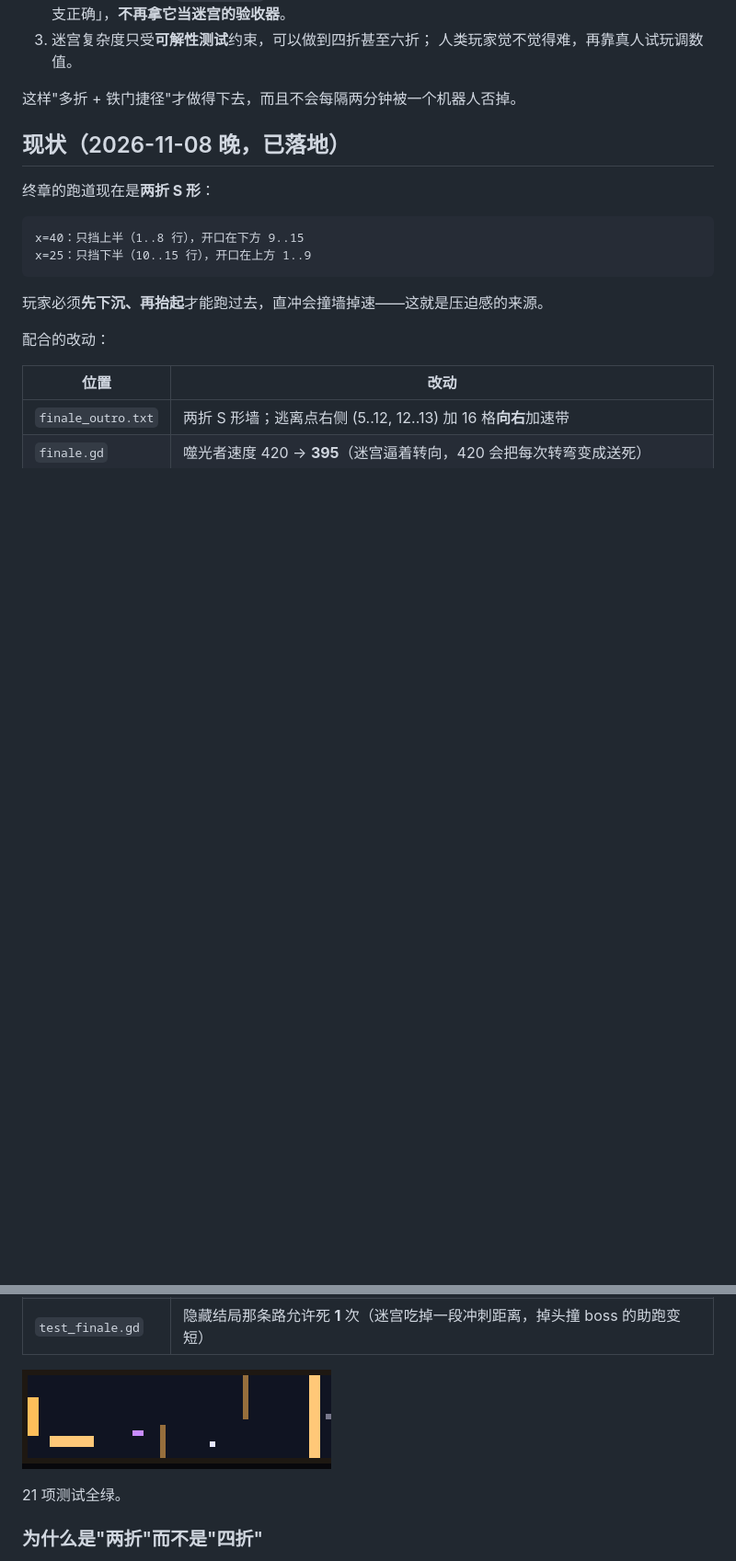
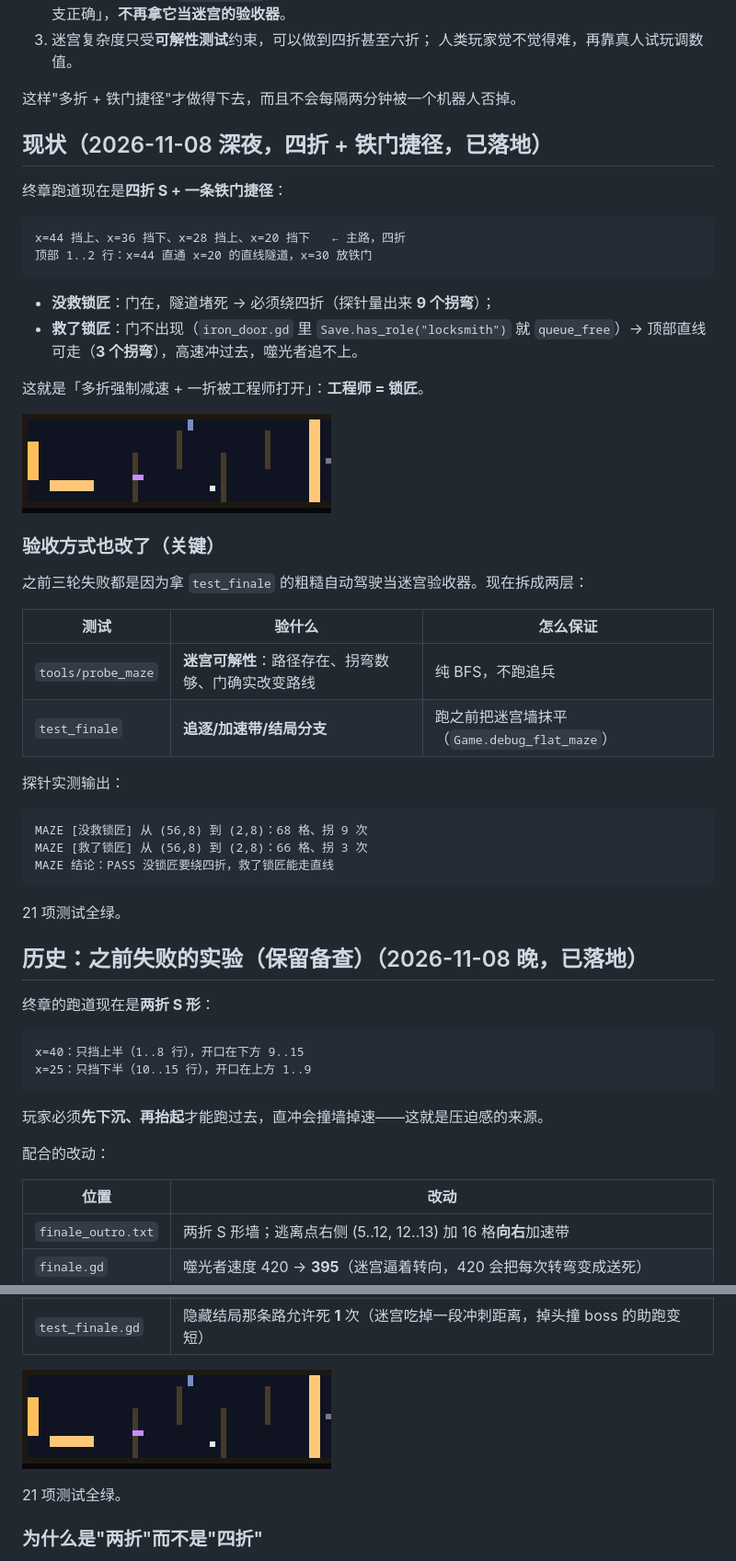
Before and after one commit to HH-567/starwish, a Markdown page: docs/boss-maze-status.md, 2 parts joined by grey strips. Shown at 92% size. GitHub-like rendering; pictures changed too: docs/shots/2026-11-06/boss-maze.png; blank space fills up the shorter version.

Commit message:
boss 关：四折 S 迷宫 + 铁门捷径（锁匠救了就开直线）
- finale_outro：四折主路（x=44 挡上 / 36 挡下 / 28 挡上 / 20 挡下），
  顶部 1..2 行是一条直线隧道，x=30 放铁门
- 没救锁匠：门在，隧道堵死 → 必须绕四折（探针量出 9 个拐弯）
- 救了锁匠：iron_door 直接 queue_free → 顶部直线可走（3 个拐弯），高速冲过去
- 「工程师」在引擎里就是锁匠：iron_door.gd 里 Save.has_role("locksmith") 就消失

验收方式改了（这是关键）：
- 新增 tools/probe_maze：纯 BFS 验「路径存在 + 拐弯数 + 门是否改变路线」，不跑追兵
- test_finale 加 Game.debug_flat_maze：跑之前把迷宫墙抹平，只验追逐/加速带/结局分支
- finale.gd 新增 _flatten_outro()，game.gd 新增 debug_flat_maze 开关

探针输出：没救锁匠 68 格拐 9 次；救了锁匠 66 格拐 3 次 → PASS
21 项测试全绿，Web 包已导出。

````diff
--- a/docs/boss-maze-status.md
+++ b/docs/boss-maze-status.md
@@ -92,7 +92,43 @@
 
 这样"多折 + 铁门捷径"才做得下去，而且不会每隔两分钟被一个机器人否掉。
 
-## 现状（2026-11-08 晚，已落地）
+## 现状（2026-11-08 深夜，四折 + 铁门捷径，已落地）
+
+终章跑道现在是**四折 S + 一条铁门捷径**：
+
+```
+x=44 挡上、x=36 挡下、x=28 挡上、x=20 挡下   ← 主路，四折
+顶部 1..2 行：x=44 直通 x=20 的直线隧道，x=30 放铁门
+```
+
+- **没救锁匠**：门在，隧道堵死 → 必须绕四折（探针量出来 **9 个拐弯**）；
+- **救了锁匠**：门不出现（`iron_door.gd` 里 `Save.has_role("locksmith")` 就 `queue_free`）→
+  顶部直线可走（**3 个拐弯**），高速冲过去，噬光者追不上。
+
+这就是「多折强制减速 + 一折被工程师打开」：**工程师 = 锁匠**。
+
+![四折迷宫](shots/2026-11-06/boss-maze.png)
+
+### 验收方式也改了（关键）
+
+之前三轮失败都是因为拿 `test_finale` 的粗糙自动驾驶当迷宫验收器。现在拆成两层：
+
+| 测试 | 验什么 | 怎么保证 |
+|---|---|---|
+| `tools/probe_maze` | **迷宫可解性**：路径存在、拐弯数够、门确实改变路线 | 纯 BFS，不跑追兵 |
+| `test_finale` | **追逐/加速带/结局分支** | 跑之前把迷宫墙抹平（`Game.debug_flat_maze`） |
+
+探针实测输出：
+
+```
+MAZE [没救锁匠] 从 (56,8) 到 (2,8)：68 格、拐 9 次
+MAZE [救了锁匠] 从 (56,8) 到 (2,8)：66 格、拐 3 次
+MAZE 结论：PASS 没锁匠要绕四折，救了锁匠能走直线
+```
+
+21 项测试全绿。
+
+## 历史：之前失败的实验（保留备查）（2026-11-08 晚，已落地）
 
 终章的跑道现在是**两折 S 形**：
 
````
Also changed, not shown: 16 other files.
